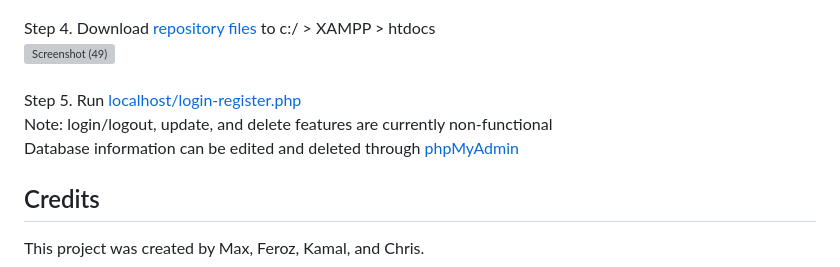
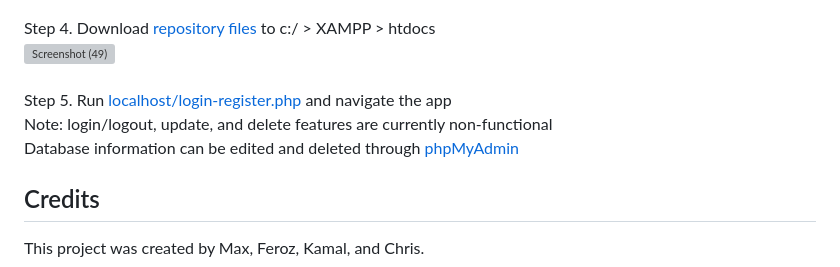
Before and after one commit to maxaeon/MyDogHealth, a Markdown page: README.md, the part around the change. Drawn GitHub-style; grey boxes are pictures that could not be loaded.

```diff
--- a/README.md
+++ b/README.md
@@ -20,7 +20,7 @@ Step 3. Import <a href="https://github.com/maxaeon/MyDogHealth/blob/maxaeon-CR/d
 <br><br>
 Step 4. Download <a href="https://github.com/maxaeon/MyDogHealth">repository files</a> to c:/ > XAMPP > htdocs<br>![Screenshot (49)](https://user-images.githubusercontent.com/87254760/228098185-32b04bab-5956-4480-a37e-1592774faf7b.png)
 <br><br>
-Step 5. Run <a href="http://localhost/login-register.php">localhost/login-register.php</a> <br>Note: login/logout, update, and delete features are currently non-functional<br>Database information can be edited and deleted through <a href="http://localhost/phpmyadmin/index.php">phpMyAdmin</a>
+Step 5. Run <a href="http://localhost/login-register.php">localhost/login-register.php</a> and navigate the app <br>Note: login/logout, update, and delete features are currently non-functional<br>Database information can be edited and deleted through <a href="http://localhost/phpmyadmin/index.php">phpMyAdmin</a>
 
 ## Credits
 This project was created by Max, Feroz, Kamal, and Chris.
```
